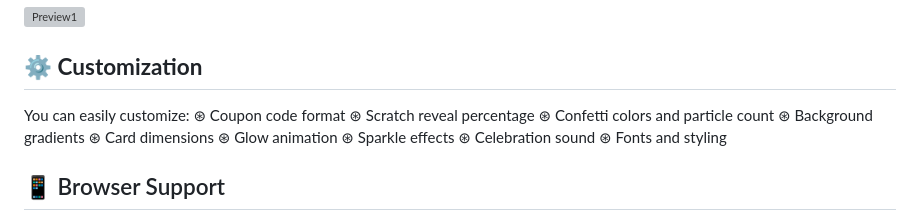
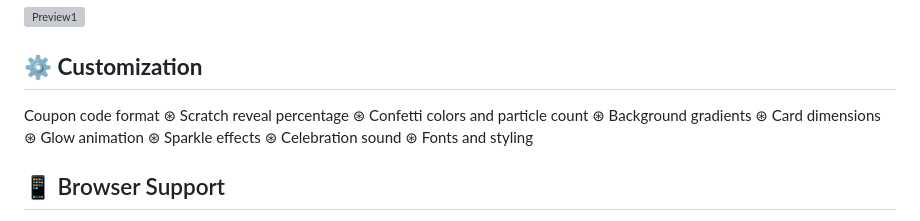
Before and after one commit to Darshittank/Scratch-Card-and-Win, a Markdown page: README.md, the part around the change. GitHub-like rendering; grey boxes are pictures that could not be loaded.

```diff
--- a/README.md
+++ b/README.md
@@ -34,8 +34,7 @@ A modern Scratch & Win web application built using HTML5 Canvas, CSS, JavaScript
 
 ## ⚙️ **Customization**
 
-You can easily customize:
-&oast; Coupon code format
+Coupon code format
 &oast; Scratch reveal percentage
 &oast; Confetti colors and particle count
 &oast; Background gradients
```
